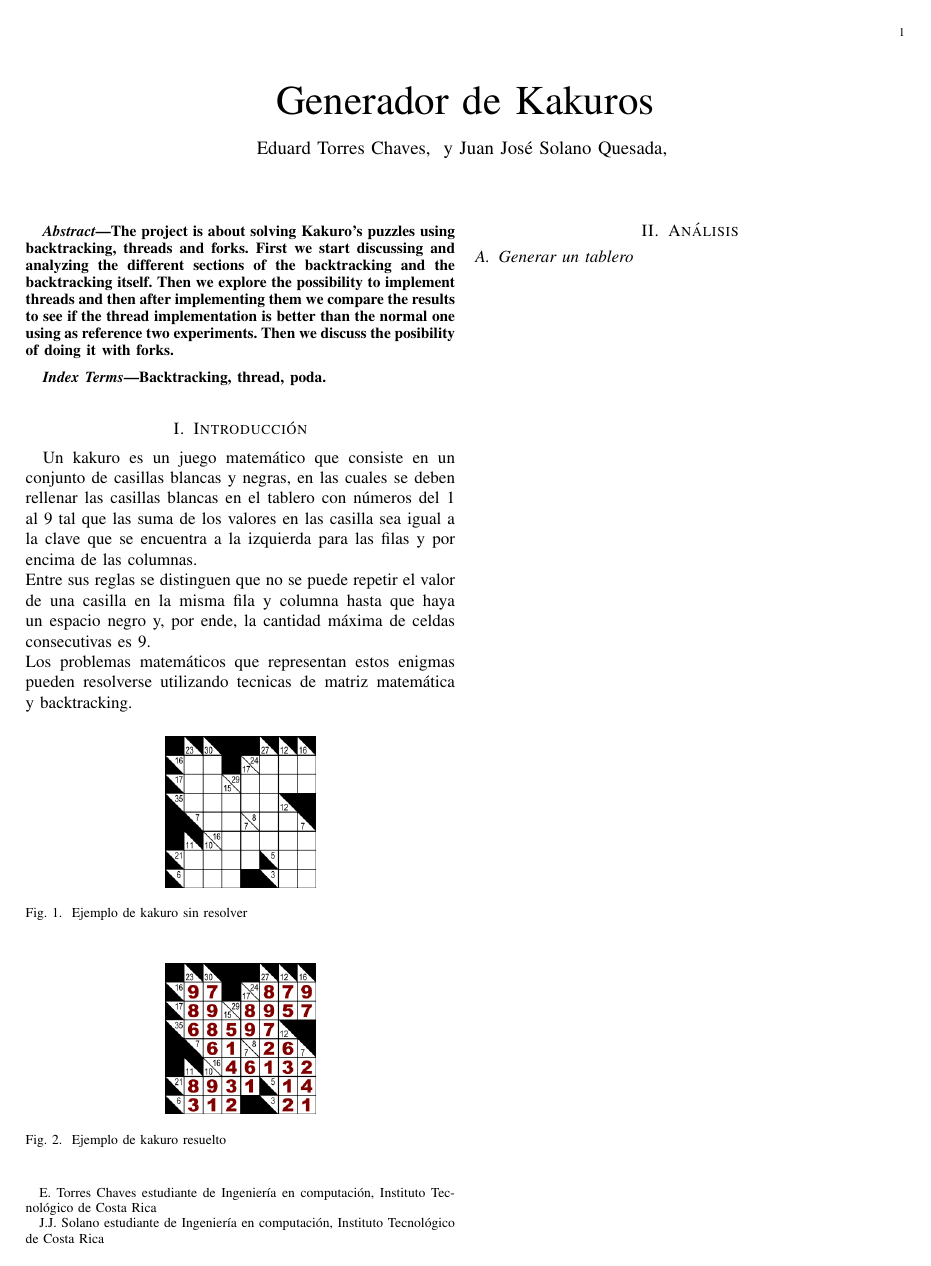
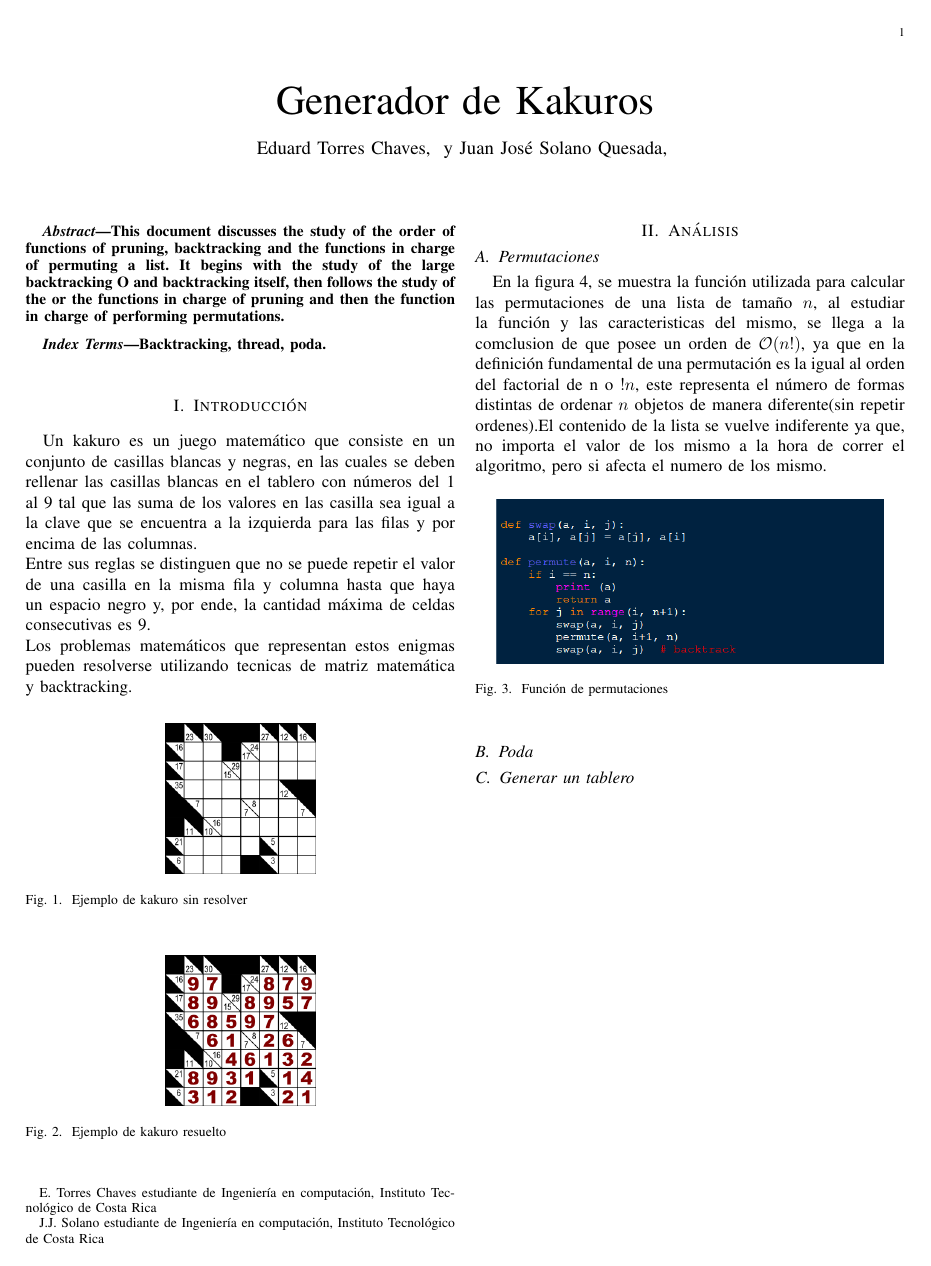
Before and after one commit to jusola2/Kakuro, a LaTeX paper (Progra_II_Eduard_Torres_-_Juan_Solano.tex): the whole page. Compiled offline with pdfLaTeX.

Commit message:
lo que llevo

```diff
--- a/Progra_II_Eduard_Torres_-_Juan_Solano.tex
+++ b/Progra_II_Eduard_Torres_-_Juan_Solano.tex
@@ -14,7 +14,7 @@
 \thanks{}}
 \maketitle
 \begin{abstract}
-The project is about solving Kakuro's puzzles using backtracking, threads and forks. First we start discussing and analyzing the different sections of the backtracking and the backtracking itself. Then we explore the possibility to implement threads and then after implementing them we compare the results to see if the thread implementation is better than the normal one using as reference two experiments. Then we discuss the posibility of doing it with forks.
+This document discusses the study of the order of functions of pruning, backtracking and the functions in charge of permuting a list. It begins with the study of the large backtracking O and backtracking itself, then follows the study of the or the functions in charge of pruning and then the function in charge of performing permutations.
 
 \end{abstract}
 \begin{IEEEkeywords}
@@ -44,6 +44,16 @@ Los problemas matemáticos que representan estos enigmas pueden resolverse utili
 \end{figure}
 
 \section{Análisis}
+\subsection{Permutaciones}
+En la figura 4, se muestra la funci\'{o}n utilizada para calcular las permutaciones de una lista de tama\~{n}o $n$,  al estudiar la funci\'{o}n y las caracteristicas del mismo, se llega a la comclusion de que posee un orden de $\mathcal{O}(n!)$, ya que en la definici\'{o}n fundamental de una permutaci\'{o}n es la igual al orden del factorial de n o $!n$, este representa el número de formas distintas de ordenar $n$ objetos de manera diferente(sin repetir ordenes).El contenido de la lista se vuelve indiferente ya que, no importa el valor de los mismo a la hora de correr el algoritmo, pero si afecta el numero de los mismo.
+\begin{figure}[hb]
+	\centering \includegraphics[width=0.9\columnwidth]{permutacion.png}
+	\caption{
+		\label{fig:samplesetup}
+		Función de permutaciones
+	}
+\end{figure}
+\subsection{Poda}
 \subsection{Generar un tablero}
 
 
```
Also changed, not shown: Progra_II_Eduard_Torres_-_Juan_Solano.pdf, 3 other files.
